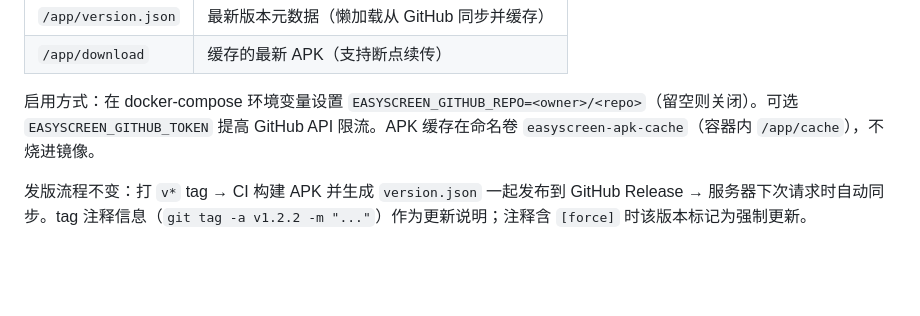
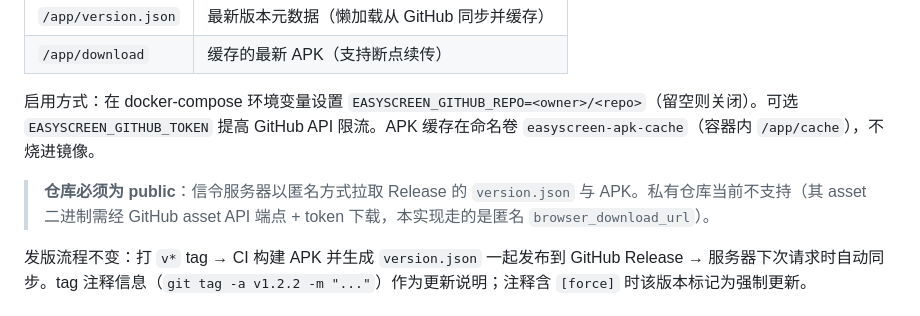
Before and after one commit to huanfeng/EasyScreen, a Markdown page: README.md, the part around the change. GitHub-like rendering; blank space fills up the shorter version.

Commit message:
docs: 说明在线更新要求仓库为 public

```diff
--- a/README.md
+++ b/README.md
@@ -77,6 +77,8 @@ ghcr.io/huanfeng/easyscreen-signaling:latest
 
 启用方式：在 docker-compose 环境变量设置 `EASYSCREEN_GITHUB_REPO=<owner>/<repo>`（留空则关闭）。可选 `EASYSCREEN_GITHUB_TOKEN` 提高 GitHub API 限流。APK 缓存在命名卷 `easyscreen-apk-cache`（容器内 `/app/cache`），不烧进镜像。
 
+> **仓库必须为 public**：信令服务器以匿名方式拉取 Release 的 `version.json` 与 APK。私有仓库当前不支持（其 asset 二进制需经 GitHub asset API 端点 + token 下载，本实现走的是匿名 `browser_download_url`）。
+
 发版流程不变：打 `v*` tag → CI 构建 APK 并生成 `version.json` 一起发布到 GitHub Release → 服务器下次请求时自动同步。tag 注释信息（`git tag -a v1.2.2 -m "..."`）作为更新说明；注释含 `[force]` 时该版本标记为强制更新。
 
 ## 服务状态端点
```
